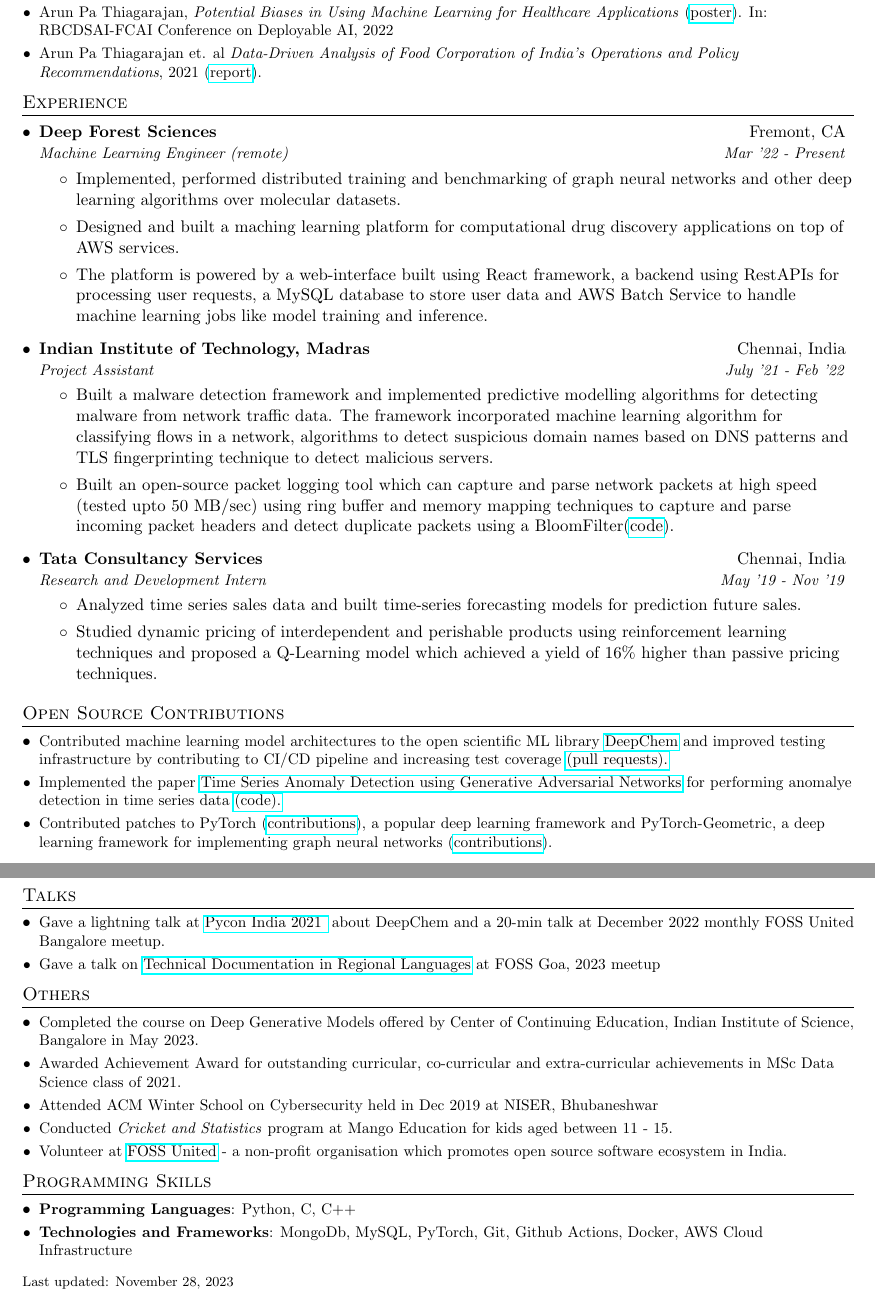
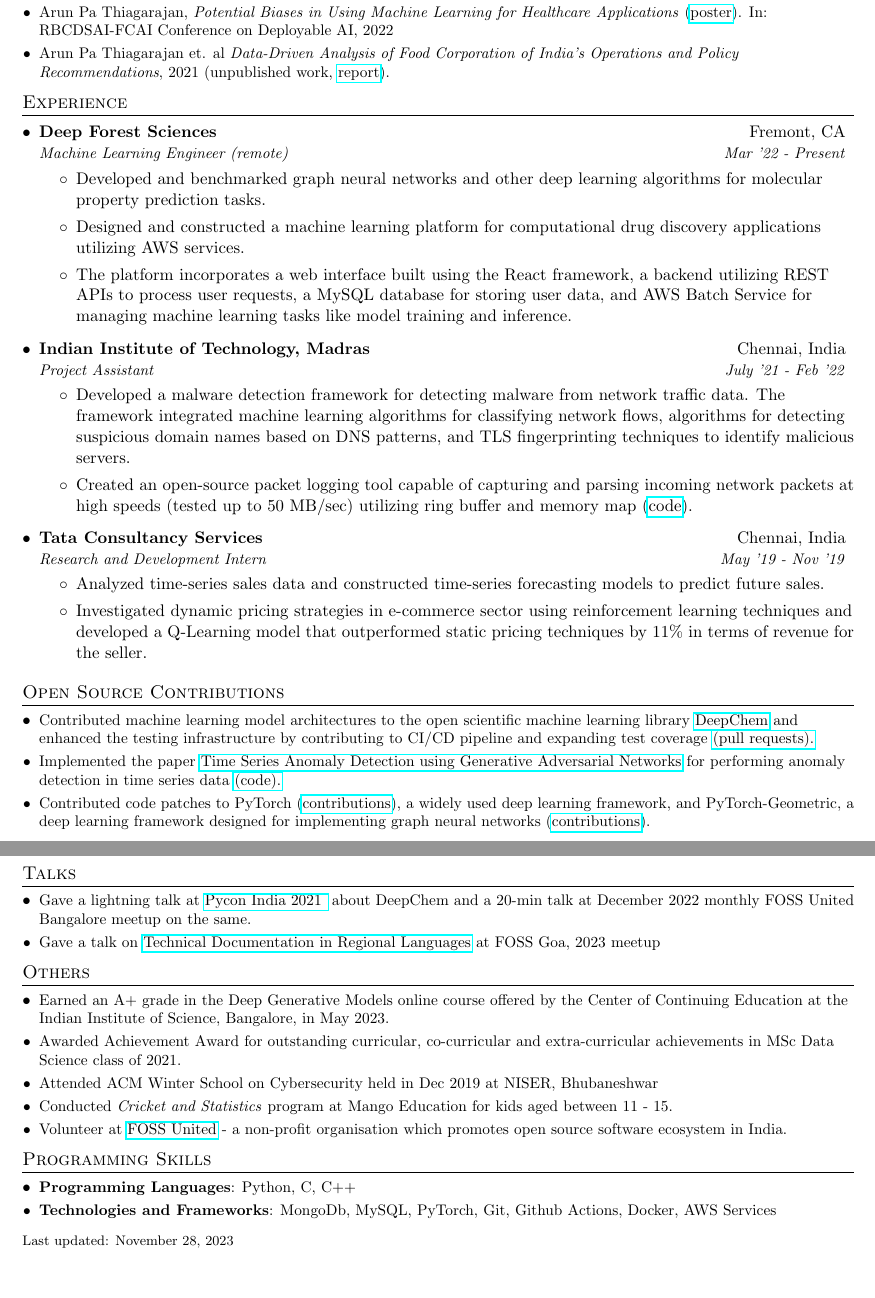
Before and after one commit to arunppsg/resume, a LaTeX CV (pdf/resume.tex): two parts of pages 1 and 2 of 2, joined at a grey line, cut so that both start at the same text, the shorter picture padded with empty space. Compiled offline with pdfLaTeX.

Commit message:
fix grammatical errors

```diff
--- a/pdf/resume.tex
+++ b/pdf/resume.tex
@@ -120,7 +120,7 @@
     \resumeSubItemSimple {Advika Vidhyadhiraja, Arun Pa Thiagarajan et. al, \textit{Open Source Infrastructure for Differentiable Density Functional Theory} (\href{https://www.arunppsg.in/assets/files/deep-dft.pdf}{workshop paper}) In: \href{https://syns-ml.github.io/2023/}{SynS \& ML Workshop @ ICML 2023}.}
     \resumeSubItemSimple {Bharath Ramsundar and Arun Pa Thiagarajan, \textit{Chiron: A Cloud Scientific Machine Learning Programming Environment}, 2022 (patent), United States Provisional Patent Application.}
     \resumeSubItemSimple {Arun Pa Thiagarajan, \textit{Potential Biases in Using Machine Learning for Healthcare Applications} (\href{https://www.arunppsg.in/assets/files/healthcare_bias.pdf}{poster}). In: RBCDSAI-FCAI Conference on Deployable AI, 2022}
-    \resumeSubItemSimple {Arun Pa Thiagarajan et. al \textit{Data-Driven Analysis of Food Corporation of India’s Operations and Policy Recommendations}, 2021 (\href{https://www.arunppsg.in/assets/files/FCI.pdf}{report}).}
+    \resumeSubItemSimple {Arun Pa Thiagarajan et. al \textit{Data-Driven Analysis of Food Corporation of India’s Operations and Policy Recommendations}, 2021 (unpublished work, \href{https://www.arunppsg.in/assets/files/FCI.pdf}{report}).}
   \resumeSubHeadingListEnd
 
 %-----------EXPERIENCE-----------------
@@ -130,25 +130,25 @@
       {Deep Forest Sciences}{Fremont, CA}
       {Machine Learning Engineer (remote)}{Mar '22 - Present}
       \resumeItemListStart
-        \item Implemented, performed distributed training and benchmarking of graph neural networks and other deep learning algorithms over molecular datasets.
-        \item Designed and built a maching learning platform for computational drug discovery applications on top of AWS services.
-        \item The platform is powered by a web-interface built using React framework, a backend using RestAPIs for processing user requests, a MySQL database to store user data and AWS Batch Service to handle machine learning jobs like model training and inference.
+        \item Developed and benchmarked graph neural networks and other deep learning algorithms for molecular property prediction tasks.
+        \item Designed and constructed a machine learning platform for computational drug discovery applications utilizing AWS services.
+        \item The platform incorporates a web interface built using the React framework, a backend utilizing REST APIs to process user requests, a MySQL database for storing user data, and AWS Batch Service for managing machine learning tasks like model training and inference.
       \resumeItemListEnd
 
     \resumeSubheading
       {Indian Institute of Technology, Madras}{Chennai, India}
       {Project Assistant}{July '21 - Feb '22}
       \resumeItemListStart
-        \item Built a malware detection framework and implemented predictive modelling algorithms for detecting malware from network traffic data. The framework incorporated machine learning algorithm for classifying flows in a network, algorithms to detect suspicious domain names based on DNS patterns and TLS fingerprinting technique to detect malicious servers.
-        \item Built an open-source packet logging tool which can capture and parse network packets at high speed (tested upto 50 MB/sec) using ring buffer and memory mapping techniques to capture and parse incoming packet headers and detect duplicate packets using a BloomFilter(\href{https://github.com/arunppsg/packet-sniffer}{code}).
+        \item Developed a malware detection framework for detecting malware from network traffic data. The framework integrated machine learning algorithms for classifying network flows, algorithms for detecting suspicious domain names based on DNS patterns, and TLS fingerprinting techniques to identify malicious servers.
+        \item Created an open-source packet logging tool capable of capturing and parsing incoming network packets at high speeds (tested up to 50 MB/sec) utilizing ring buffer and memory map (\href{https://github.com/arunppsg/packet-sniffer}{code}).
       \resumeItemListEnd
 
     \resumeSubheading
       {Tata Consultancy Services}{Chennai, India}
       {Research and Development Intern}{May '19 - Nov '19}
       \resumeItemListStart
-        \item Analyzed time series sales data and built time-series forecasting models for prediction future sales.
-        \item Studied dynamic pricing of interdependent and perishable products using reinforcement learning techniques and proposed a Q-Learning model which achieved a yield of 16\% higher than passive pricing techniques.
+        \item Analyzed time-series sales data and constructed time-series forecasting models to predict future sales.
+        \item Investigated dynamic pricing strategies in e-commerce sector using reinforcement learning techniques and developed a Q-Learning model that outperformed static pricing techniques by 11\% in terms of revenue for the seller.
       \resumeItemListEnd
 % --------Multiple Positions Heading------------
 %    \resumeSubSubheading
@@ -163,20 +163,20 @@
 
 \section{Open Source Contributions}
   \resumeSubHeadingListStart
-    \resumeSubItemSimple {Contributed machine learning model architectures to the open scientific ML library \href{https://deepchem.io/}{DeepChem} and improved testing infrastructure by contributing to CI/CD pipeline and increasing test coverage {\href{https://github.com/deepchem/deepchem/pulls?q=is\%3Apr+author\%3Aarunppsg+is\%3Aclosed}{(pull requests).}}}
-    \resumeSubItemSimple {Implemented the paper \href{https://arxiv.org/abs/2009.07769}{Time Series Anomaly Detection using Generative Adversarial Networks} for performing anomalye detection in time series data \href{https://github.com/arunppsg/tadGAN}{(code).}}
-    \resumeSubItemSimple {Contributed patches to PyTorch (\href{https://github.com/pytorch/pytorch/pulls/arunppsg}{contributions}), a popular deep learning framework and PyTorch-Geometric, a deep learning framework for implementing graph neural networks (\href{https://github.com/pyg-team/pytorch_geometric/pulls?q=is\%3Apr+author\%3Aarunppsg+is\%3Aclosed}{contributions}).}
+    \resumeSubItemSimple {Contributed machine learning model architectures to the open scientific machine learning library \href{https://deepchem.io/}{DeepChem} and enhanced the testing infrastructure by contributing to CI/CD pipeline and expanding test coverage {\href{https://github.com/deepchem/deepchem/pulls?q=is\%3Apr+author\%3Aarunppsg+is\%3Aclosed}{(pull requests).}}}
+    \resumeSubItemSimple {Implemented the paper \href{https://arxiv.org/abs/2009.07769}{Time Series Anomaly Detection using Generative Adversarial Networks} for performing anomaly detection in time series data \href{https://github.com/arunppsg/tadGAN}{(code).}}
+    \resumeSubItemSimple {Contributed code patches to PyTorch (\href{https://github.com/pytorch/pytorch/pulls/arunppsg}{contributions}), a widely used deep learning framework, and PyTorch-Geometric, a deep learning framework designed for implementing graph neural networks (\href{https://github.com/pyg-team/pytorch_geometric/pulls?q=is\%3Apr+author\%3Aarunppsg+is\%3Aclosed}{contributions}).}
   \resumeSubHeadingListEnd
 
 \section{Talks}
   \resumeSubHeadingListStart
-    \resumeSubItemSimple {Gave a lightning talk at \href{https://www.youtube.com/watch?v=JEFrzjpf6d0}{Pycon India 2021 } about DeepChem and a 20-min talk at December 2022 monthly FOSS United Bangalore meetup.}
+    \resumeSubItemSimple {Gave a lightning talk at \href{https://www.youtube.com/watch?v=JEFrzjpf6d0}{Pycon India 2021 } about DeepChem and a 20-min talk at December 2022 monthly FOSS United Bangalore meetup on the same.}
     \resumeSubItemSimple {Gave a talk on \href{https://indiafoss.net/Goa/2023/talk/9faa6c6254}{Technical Documentation in Regional Languages} at FOSS Goa, 2023 meetup}
   \resumeSubHeadingListEnd
 
 \section{Others}
   \resumeSubHeadingListStart
-    \resumeSubItemSimple {Completed the course on Deep Generative Models offered by Center of Continuing Education, Indian Institute of Science, Bangalore in May 2023.}
+    \resumeSubItemSimple {Earned an A+ grade in the Deep Generative Models online course offered by the Center of Continuing Education at the Indian Institute of Science, Bangalore, in May 2023.}
     \resumeSubItemSimple {Awarded Achievement Award for outstanding curricular, co-curricular and extra-curricular achievements in MSc Data Science class of 2021.}
     \resumeSubItemSimple {Attended ACM Winter School on Cybersecurity held in Dec 2019 at NISER, Bhubaneshwar}
     \resumeSubItemSimple {Conducted \textit{Cricket and Statistics} program at Mango Education for kids aged between 11 - 15.}
@@ -188,7 +188,7 @@
 \section{Programming Skills}
   \resumeSubHeadingListStart
     \resumeSubItemSimple{\textbf{Programming Languages}{: Python, C, C++}}
-    \resumeSubItemSimple{\textbf{Technologies and Frameworks}{: MongoDb, MySQL, PyTorch, Git, Github Actions, Docker, AWS Cloud Infrastructure}}
+    \resumeSubItemSimple{\textbf{Technologies and Frameworks}{: MongoDb, MySQL, PyTorch, Git, Github Actions, Docker, AWS Services}}
   \resumeSubHeadingListEnd
 
 %-------------------------------------------
```
Also changed, not shown: pdf/resume.pdf.
